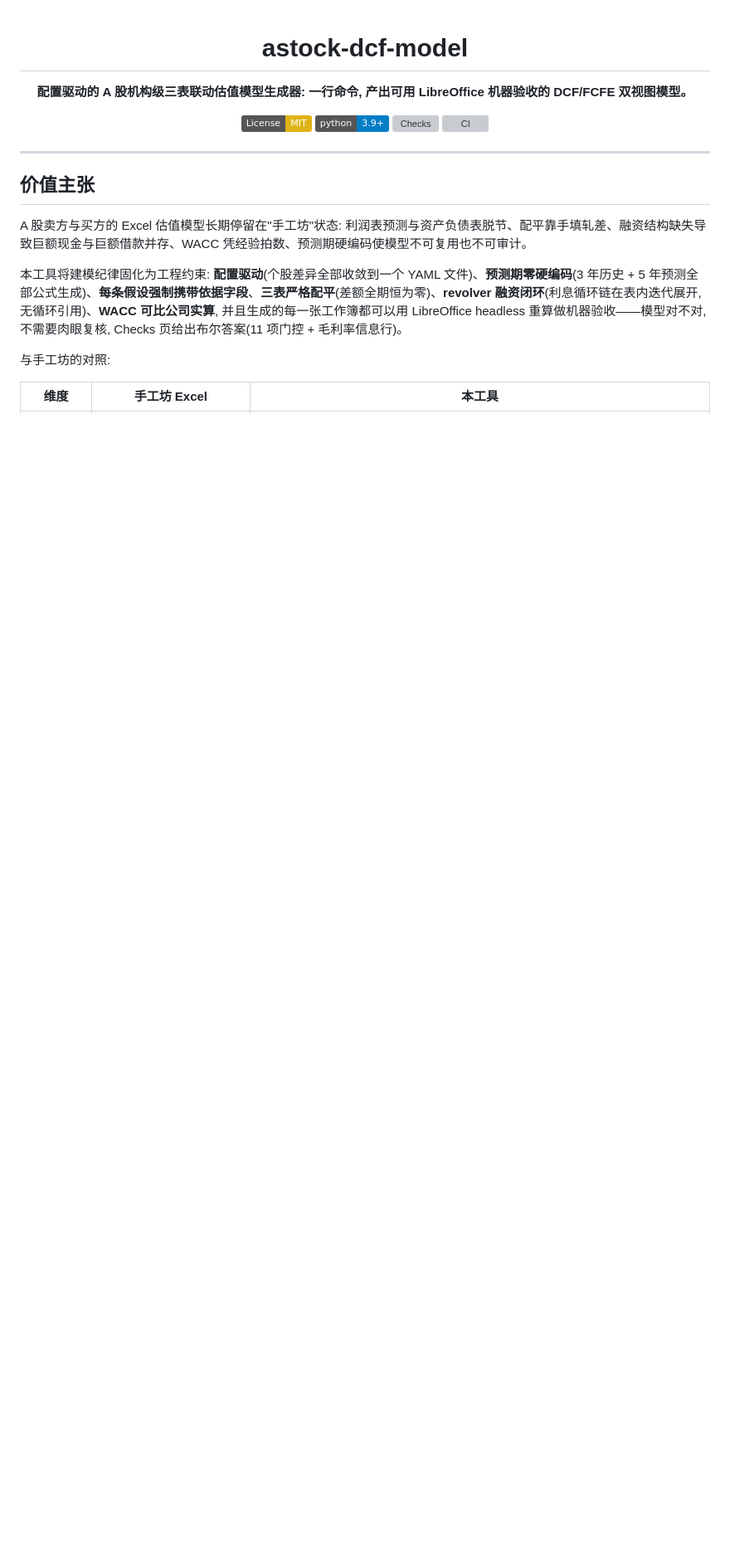
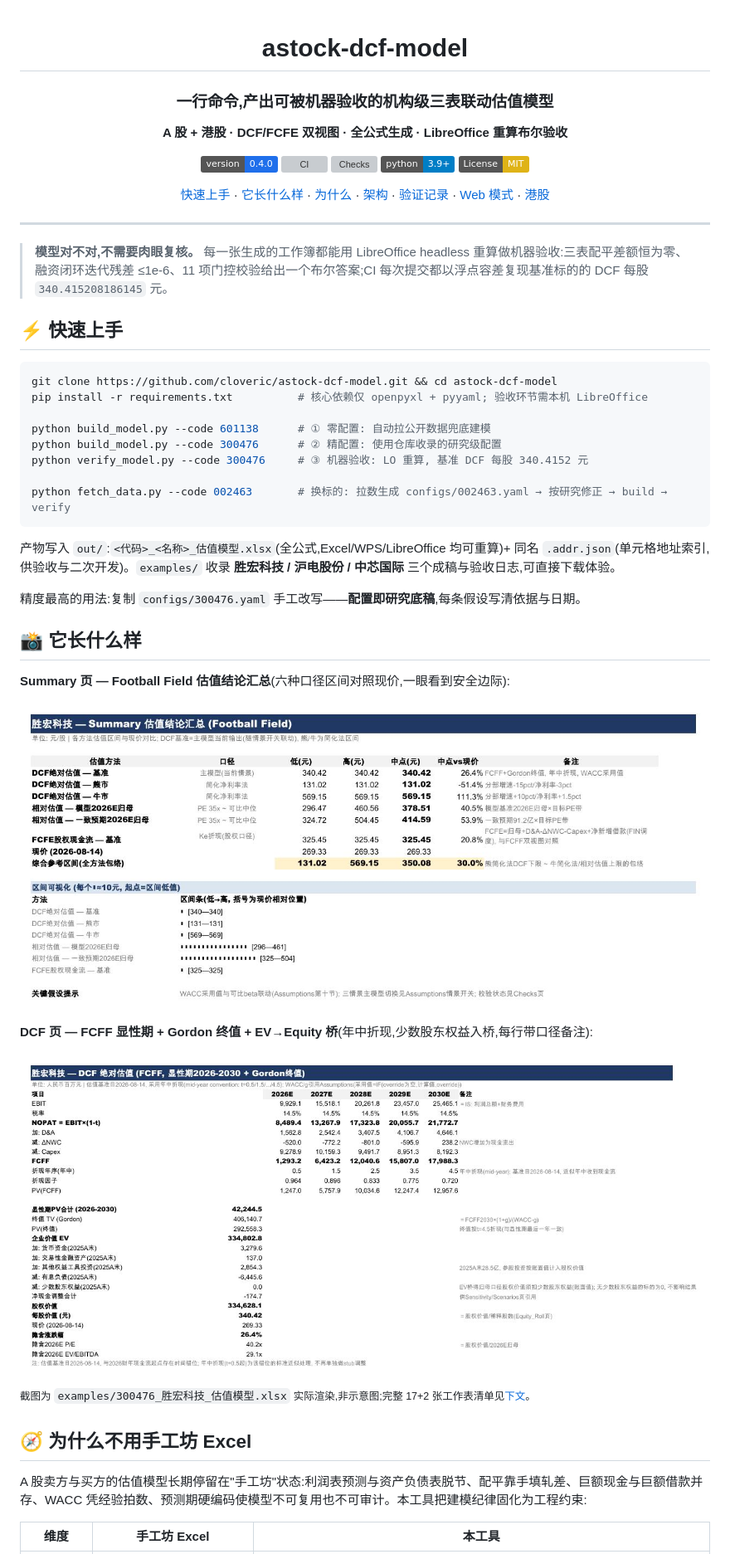
Before and after one commit to cloveric/astock-dcf-model, a Markdown page: README.md, the part around one of its changes. Shown at 83% size. Rendered like a GitHub page; pictures changed too: docs/img/dcf-fcff.png (added), docs/img/summary-football-field.png (added); badges without logos; blank space fills up the shorter version; grey boxes are pictures that could not be loaded.

````diff
--- a/README.md
+++ b/README.md
@@ -2,24 +2,62 @@
 
 # astock-dcf-model
 
-**配置驱动的 A 股机构级三表联动估值模型生成器: 一行命令, 产出可用 LibreOffice 机器验收的 DCF/FCFE 双视图模型。**
+### 一行命令,产出可被机器验收的机构级三表联动估值模型
 
+**A 股 + 港股 · DCF/FCFE 双视图 · 全公式生成 · LibreOffice 重算布尔验收**
+
+[![Version](https://img.shields.io/badge/version-0.4.0-1f6feb.svg)](./CHANGELOG.md)
+[![CI](https://github.com/cloveric/astock-dcf-model/actions/workflows/ci.yml/badge.svg)](https://github.com/cloveric/astock-dcf-model/actions)
+[![Checks](https://img.shields.io/badge/checks-11%2F11%20gating-brightgreen.svg)](#-验证记录)
+[![Python](https://img.shields.io/badge/python-3.9%2B-blue.svg)](https://www.python.org/)
 [![License: MIT](https://img.shields.io/badge/License-MIT-yellow.svg)](./LICENSE)
-[![Python](https://img.shields.io/badge/python-3.9%2B-blue.svg)](https://www.python.org/)
-[![Checks](https://img.shields.io/badge/checks-11%2F11%20gating%20passing-brightgreen.svg)](#验证记录)
-[![CI](https://github.com/cloveric/astock-dcf-model/actions/workflows/ci.yml/badge.svg)](https://github.com/cloveric/astock-dcf-model/actions)
+
+[快速上手](#-快速上手) ·
+[它长什么样](#-它长什么样) ·
+[为什么](#-为什么不用手工坊-excel) ·
+[架构](#-架构) ·
+[验证记录](#-验证记录) ·
+[Web 模式](#-web-模式) ·
+[港股](#-港股支持-5-位代码)
 
 </div>
 
 ---
 
-## 价值主张
+> **模型对不对,不需要肉眼复核。** 每一张生成的工作簿都能用 LibreOffice headless 重算做机器验收:三表配平差额恒为零、融资闭环迭代残差 ≤1e-6、11 项门控校验给出一个布尔答案;CI 每次提交都以浮点容差复现基准标的的 DCF 每股 `340.415208186145` 元。
 
-A 股卖方与买方的 Excel 估值模型长期停留在"手工坊"状态: 利润表预测与资产负债表脱节、配平靠手填轧差、融资结构缺失导致巨额现金与巨额借款并存、WACC 凭经验拍数、预测期硬编码使模型不可复用也不可审计。
+## ⚡ 快速上手
 
-本工具将建模纪律固化为工程约束: **配置驱动**(个股差异全部收敛到一个 YAML 文件)、**预测期零硬编码**(3 年历史 + 5 年预测全部公式生成)、**每条假设强制携带依据字段**、**三表严格配平**(差额全期恒为零)、**revolver 融资闭环**(利息循环链在表内迭代展开, 无循环引用)、**WACC 可比公司实算**, 并且生成的每一张工作簿都可以用 LibreOffice headless 重算做机器验收——模型对不对, 不需要肉眼复核, Checks 页给出布尔答案(11 项门控 + 毛利率信息行)。
+```bash
+git clone https://github.com/cloveric/astock-dcf-model.git && cd astock-dcf-model
+pip install -r requirements.txt          # 核心依赖仅 openpyxl + pyyaml; 验收环节需本机 LibreOffice
 
-与手工坊的对照:
+python build_model.py --code 601138      # ① 零配置: 自动拉公开数据兜底建模
+python build_model.py --code 300476      # ② 精配置: 使用仓库收录的研究级配置
+python verify_model.py --code 300476     # ③ 机器验收: LO 重算, 基准 DCF 每股 340.4152 元
+
+python fetch_data.py --code 002463       # 换标的: 拉数生成 configs/002463.yaml → 按研究修正 → build → verify
+```
+
+产物写入 `out/`:`<代码>_<名称>_估值模型.xlsx`(全公式,Excel/WPS/LibreOffice 均可重算)+ 同名 `.addr.json`(单元格地址索引,供验收与二次开发)。`examples/` 收录 **胜宏科技 / 沪电股份 / 中芯国际** 三个成稿与验收日志,可直接下载体验。
+
+精度最高的用法:复制 `configs/300476.yaml` 手工改写——**配置即研究底稿**,每条假设写清依据与日期。
+
+## 📸 它长什么样
+
+**Summary 页 — Football Field 估值结论汇总**(六种口径区间对照现价,一眼看到安全边际):
+
+![Summary Football Field](docs/img/summary-football-field.png)
+
+**DCF 页 — FCFF 显性期 + Gordon 终值 + EV→Equity 桥**(年中折现,少数股东权益入桥,每行带口径备注):
+
+![DCF FCFF](docs/img/dcf-fcff.png)
+
+<sup>截图为 `examples/300476_胜宏科技_估值模型.xlsx` 实际渲染,非示意图;完整 17+2 张工作表清单见[下文](#-工作表清单-17--2)。</sup>
+
+## 🧭 为什么不用手工坊 Excel
+
+A 股卖方与买方的估值模型长期停留在"手工坊"状态:利润表预测与资产负债表脱节、配平靠手填轧差、巨额现金与巨额借款并存、WACC 凭经验拍数、预测期硬编码使模型不可复用也不可审计。本工具把建模纪律固化为工程约束:
 
 | 维度 | 手工坊 Excel | 本工具 |
 |---|---|---|
````
Also changed, not shown: other parts of README.md (+185 -175 lines).
